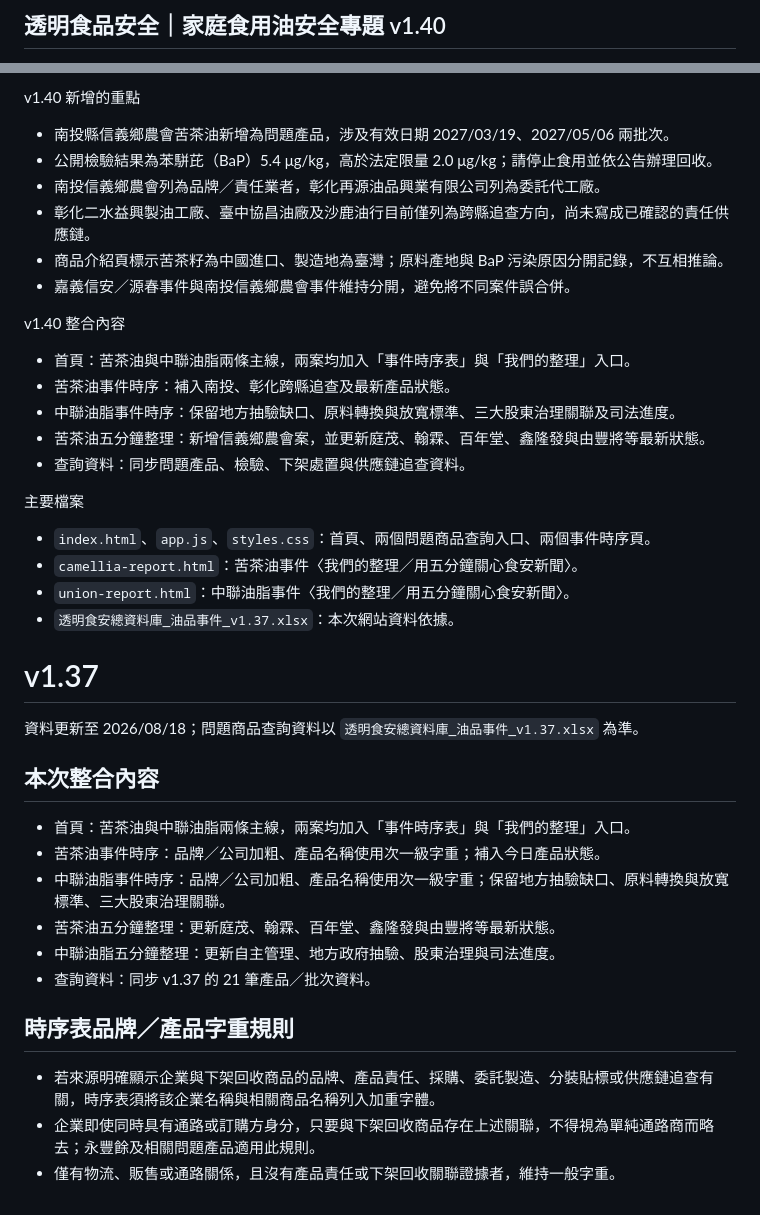
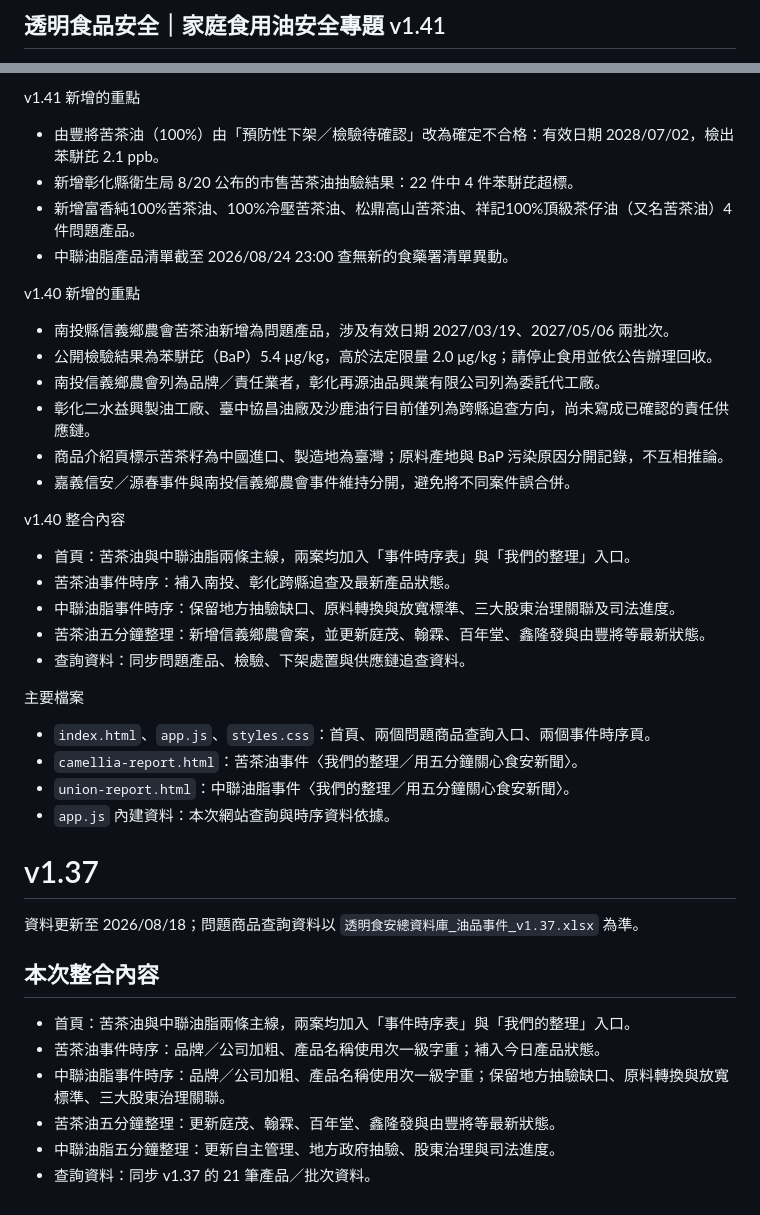
Before and after one commit to macsire/safecheck, a Markdown page: README.md, 2 parts joined by grey strips. Drawn GitHub-style.

Commit message:
Update README for version 1.41 with new data
Updated version number to v1.41 and revised product safety information. Added new problem products and inspection results.

```diff
--- a/README.md
+++ b/README.md
@@ -1,2 +1,2 @@
-## 透明食品安全｜家庭食用油安全專題 v1.40
+## 透明食品安全｜家庭食用油安全專題 v1\.41
 
@@ -4,29 +4,37 @@
 
-v1.40 新增的重點
+v1\.41 新增的重點
 
-* 南投縣信義鄉農會苦茶油新增為問題產品，涉及有效日期 2027/03/19、2027/05/06 兩批次。
-* 公開檢驗結果為苯駢芘（BaP）5.4 μg/kg，高於法定限量 2.0 μg/kg；請停止食用並依公告辦理回收。
-* 南投信義鄉農會列為品牌／責任業者，彰化再源油品興業有限公司列為委託代工廠。
-* 彰化二水益興製油工廠、臺中協昌油廠及沙鹿油行目前僅列為跨縣追查方向，尚未寫成已確認的責任供應鏈。
-* 商品介紹頁標示苦茶籽為中國進口、製造地為臺灣；原料產地與 BaP 污染原因分開記錄，不互相推論。
-* 嘉義信安／源春事件與南投信義鄉農會事件維持分開，避免將不同案件誤合併。
+- 由豐將苦茶油（100%）由「預防性下架／檢驗待確認」改為確定不合格：有效日期 2028/07/02，檢出苯駢芘 2\.1 ppb。
+- 新增彰化縣衛生局 8/20 公布的市售苦茶油抽驗結果：22 件中 4 件苯駢芘超標。
+- 新增富香純100%苦茶油、100%冷壓苦茶油、松鼎高山苦茶油、祥記100%頂級茶仔油（又名苦茶油）4 件問題產品。
+- 中聯油脂產品清單截至 2026/08/24 23:00 查無新的食藥署清單異動。
 
-v1.40 整合內容
+v1\.40 新增的重點
 
-* 首頁：苦茶油與中聯油脂兩條主線，兩案均加入「事件時序表」與「我們的整理」入口。
-* 苦茶油事件時序：補入南投、彰化跨縣追查及最新產品狀態。
-* 中聯油脂事件時序：保留地方抽驗缺口、原料轉換與放寬標準、三大股東治理關聯及司法進度。
-* 苦茶油五分鐘整理：新增信義鄉農會案，並更新庭茂、翰霖、百年堂、鑫隆發與由豐將等最新狀態。
-* 查詢資料：同步問題產品、檢驗、下架處置與供應鏈追查資料。
+- 南投縣信義鄉農會苦茶油新增為問題產品，涉及有效日期 2027/03/19、2027/05/06 兩批次。
+- 公開檢驗結果為苯駢芘（BaP）5\.4 μg/kg，高於法定限量 2\.0 μg/kg；請停止食用並依公告辦理回收。
+- 南投信義鄉農會列為品牌／責任業者，彰化再源油品興業有限公司列為委託代工廠。
+- 彰化二水益興製油工廠、臺中協昌油廠及沙鹿油行目前僅列為跨縣追查方向，尚未寫成已確認的責任供應鏈。
+- 商品介紹頁標示苦茶籽為中國進口、製造地為臺灣；原料產地與 BaP 污染原因分開記錄，不互相推論。
+- 嘉義信安／源春事件與南投信義鄉農會事件維持分開，避免將不同案件誤合併。
+
+v1\.40 整合內容
+
+- 首頁：苦茶油與中聯油脂兩條主線，兩案均加入「事件時序表」與「我們的整理」入口。
+- 苦茶油事件時序：補入南投、彰化跨縣追查及最新產品狀態。
+- 中聯油脂事件時序：保留地方抽驗缺口、原料轉換與放寬標準、三大股東治理關聯及司法進度。
+- 苦茶油五分鐘整理：新增信義鄉農會案，並更新庭茂、翰霖、百年堂、鑫隆發與由豐將等最新狀態。
+- 查詢資料：同步問題產品、檢驗、下架處置與供應鏈追查資料。
 
 主要檔案
+
 - `index.html`、`app.js`、`styles.css`：首頁、兩個問題商品查詢入口、兩個事件時序頁。
 - `camellia-report.html`：苦茶油事件〈我們的整理／用五分鐘關心食安新聞〉。
 - `union-report.html`：中聯油脂事件〈我們的整理／用五分鐘關心食安新聞〉。
-- `透明食安總資料庫_油品事件_v1.37.xlsx`：本次網站資料依據。
+- `app.js` 內建資料：本次網站查詢與時序資料依據。
 
+# v1\.37
 
-# v1.37
 資料更新至 2026/08/18；問題商品查詢資料以 `透明食安總資料庫_油品事件_v1.37.xlsx` 為準。
 
 ## 本次整合內容
@@ -36,11 +44,4 @@ v1.40 整合內容
 - 中聯油脂事件時序：品牌／公司加粗、產品名稱使用次一級字重；保留地方抽驗缺口、原料轉換與放寬標準、三大股東治理關聯。
 - 苦茶油五分鐘整理：更新庭茂、翰霖、百年堂、鑫隆發與由豐將等最新狀態。
 - 中聯油脂五分鐘整理：更新自主管理、地方政府抽驗、股東治理與司法進度。
-- 查詢資料：同步 v1.37 的 21 筆產品／批次資料。
-
-
-## 時序表品牌／產品字重規則
-
-- 若來源明確顯示企業與下架回收商品的品牌、產品責任、採購、委託製造、分裝貼標或供應鏈追查有關，時序表須將該企業名稱與相關商品名稱列入加重字體。
-- 企業即使同時具有通路或訂購方身分，只要與下架回收商品存在上述關聯，不得視為單純通路商而略去；永豐餘及相關問題產品適用此規則。
-- 僅有物流、販售或通路關係，且沒有產品責任或下架回收關聯證據者，維持一般字重。
+- 查詢資料：同步 v1\.37 的 21 筆產品／批次資料。
```
Also changed, not shown: other parts of README.md (+1 -1 lines).
